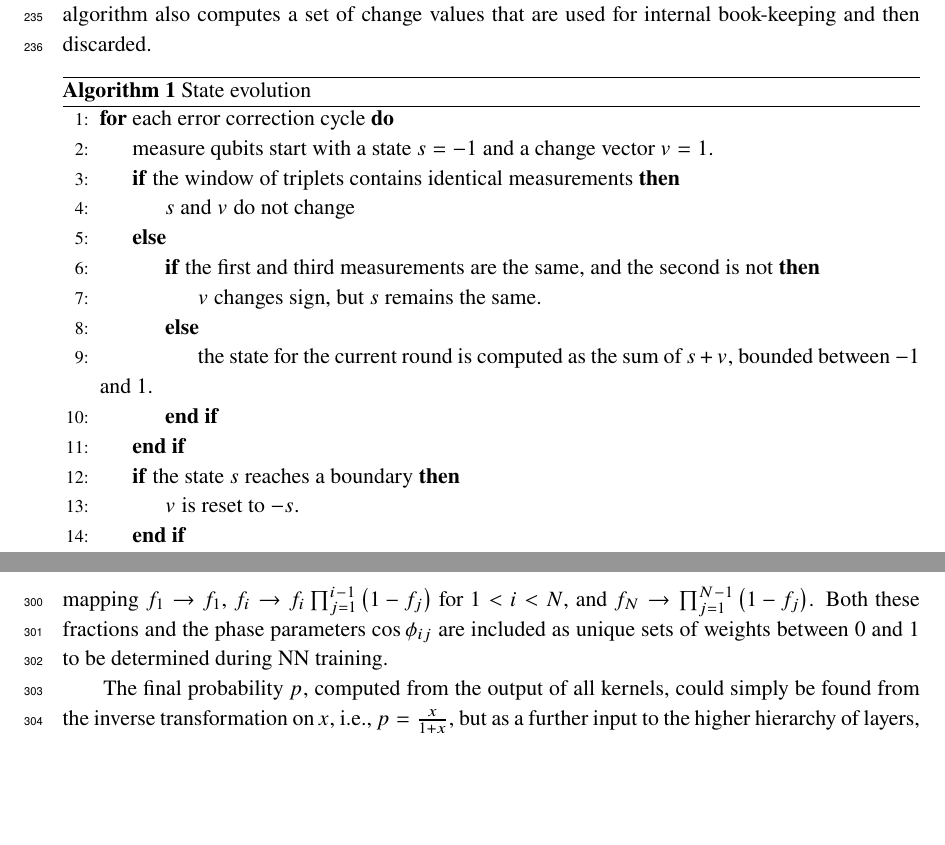
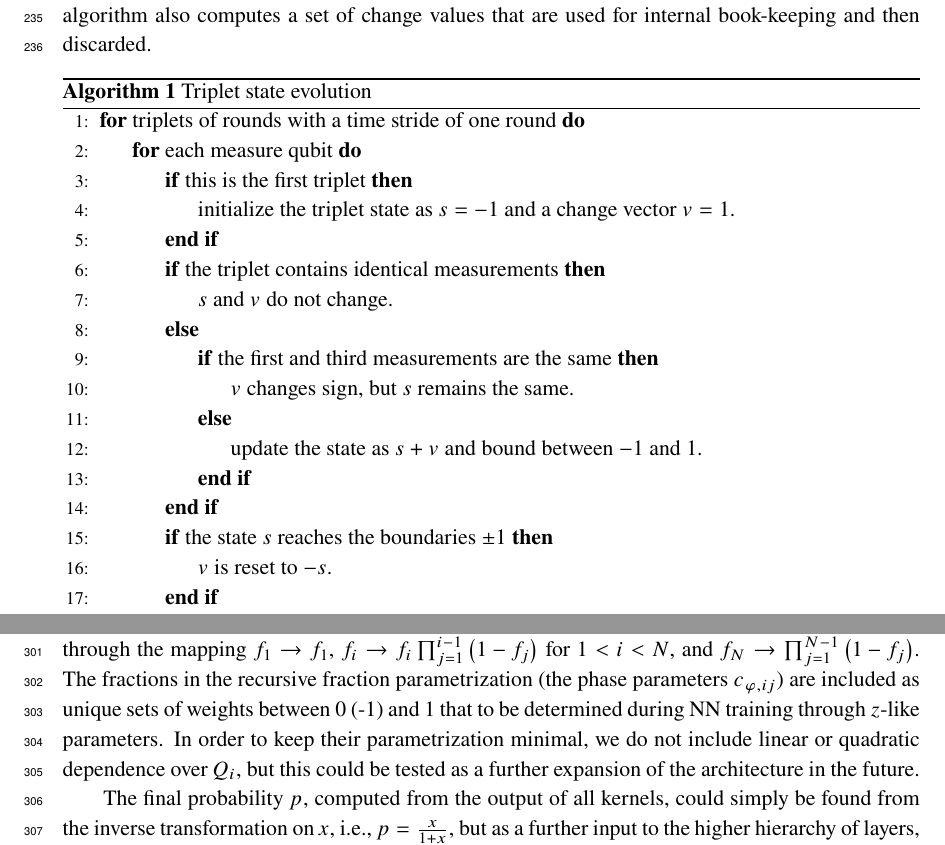
Before and after one commit to usarica/FNAL-DecodingWriteup, a LaTeX document (main.tex, which reads kernel_construction.tex, kernel_to_hidden.tex): two parts of pages 10 and 15 of 24, joined at a grey line, cut so that both start at the same text, the shorter picture padded with empty space. Compiled offline with pdfLaTeX.

Commit message:
Sync from Overleaf

```diff
--- a/kernel_construction.tex
+++ b/kernel_construction.tex
@@ -102,32 +102,28 @@ Until the final round in which the consistency of measure qubit states with thos
 There are, however, cases where an odd parity in detector events might be ambiguous to interpret on their own. Take for example the sequence $1000000$ of measure qubit states. In this case, an error could have occurred in an adjacent data qubit between rounds 1 and 2, or the first measurement of the measure qubit might have been erroneous. In both cases, correlations with the states of other measure qubits would need to be checked, and with additional errors in these states, frame shifts in where correlated errors occur could be possible.
 
 When there are three or more rounds of measurements, one can access a representation of the evolution of states that can be interpreted probabilistically; this representation can be used in a recurrent architecture that takes triplets of stabilizer measurements (doublets of detector events) as input in layers that ensure recurrent behavior.
-In order to do so, we need to define a stabilizer triplet state and an algorithm for the evolution of this state based on a moving window of triplets of measure qubit states --- see Algorithm \ref{alg:state_evolution} for the subroutine used to produce the states. Note this algorithm also computes a set of change values that are used for internal book-keeping and then discarded.
-% \begin{itemize}
-% \item At the beginning of each error correction cycle, measure qubits start with a state $s=-1$ and a change vector $v=1$.
-% \item If the window of triplets contains identical measurements, $s$ and $v$ do not change.
-% \item Otherwise, if the first and third measurements are the same, and the second is not, $v$ changes sign, but $s$ remains the same.
-% \item In all other cases, the state for the current round is computed as the sum of $s+v$, bounded between $-1$ and $1$.
-% \item If the state $s$ reaches a boundary, $v$ is reset to $-s$.
-% \end{itemize}
+In order to do so, we need to define a stabilizer triplet state and an algorithm for the evolution of this state based on a moving window of triplets of measure qubit states --- see Algorithm~\ref{alg:state_evolution} for the subroutine used to produce the states. Note this algorithm also computes a set of change values that are used for internal book-keeping and then discarded.
 
 \begin{algorithm}
-\caption{State evolution}
-\label{alg:state_evolution}
+\caption{Triplet state evolution}
 \begin{algorithmic}[1]
-\For{each error correction cycle}
-    \State measure qubits start with a state $s=-1$ and a change vector $v=1$.
-    \If{the window of triplets contains identical measurements}
-        \State $s$ and $v$ do not change
+\For{triplets of rounds with a time stride of one round}
+  \For{each measure qubit}
+    \If{this is the first triplet}
+      \State initialize the triplet state as $s=-1$ and a change vector $v=1$.
+    \EndIf
+    \If{the triplet contains identical measurements}
+      \State $s$ and $v$ do not change.
     \Else
-        \If{the first and third measurements are the same, and the second is not}
-            \State $v$ changes sign, but $s$ remains the same.
-        \Else
-            \State the state for the current round is computed as the sum of $s+v$, bounded between $-1$ and $1$.
-        \EndIf
+      \If{the first and third measurements are the same}
+        \State $v$ changes sign, but $s$ remains the same.
+      \Else
+        \State update the state as $s+v$ and bound between $-1$ and $1$.
+      \EndIf
     \EndIf
-    \If{the state $s$ reaches a boundary}
-        \State $v$ is reset to $-s$.
+    \If{the state $s$ reaches the boundaries $\pm1$}
+      \State $v$ is reset to $-s$.
     \EndIf
+  \EndFor
 \EndFor
 \end{algorithmic}
@@ -134,5 +131,4 @@ In order to do so, we need to define a stabilizer triplet state and an algorithm
 \end{algorithm}
-
 
 For illustration, here are a few examples of triplet state evolutions from measure qubit sequences for arbitrary individual measure qubits:
 \begin{itemize}
--- a/kernel_to_hidden.tex
+++ b/kernel_to_hidden.tex
@@ -70,3 +70,4 @@ In constructing $S_i$, we assume that evaluations of the same combination $i$ ha
-The fractions $f_i$ are subject to the constraint $\sum_{i=1}^{N} f_i = 1$, so they can be parametrized using recursive fractions, which would satisfy the constraint by construction and avoid a spurious parameter, \ie, through the mapping $f_1 \to f_1$, $f_i \to f_i\prod_{j=1}^{i-1}\left(1-f_j\right)$ for $1<i<N$, and $f_N \to \prod_{j=1}^{N-1}\left(1-f_j\right)$. Both these fractions and the phase parameters $\cos{\phi_{ij}}$ are included as unique sets of weights between 0 and 1 to be determined during NN training.
+In constructing $Q_i$, we assume that evaluations of the same combination $i$ have an underlying complex representation with the same overall phase, but $Q_i$ values with different indices $i$ do not have to carry the same phase, which justifies the phase difference parameters $c_{\varphi, ij}$.
+The fractions $f_i$ are scale factors over $Q_i$ to remain agnostic on how each kernel type contributes, and are subject to the constraint $\sum_{i=1}^{N} f_i = 1$. In the implementation, they are parametrized through recursive fractions, which would satisfy the constraint by construction and avoid a spurious parameter, \ie, through the mapping $f_1 \to f_1$, $f_i \to f_i\prod_{j=1}^{i-1}\left(1-f_j\right)$ for $1<i<N$, and $f_N \to \prod_{j=1}^{N-1}\left(1-f_j\right)$. The fractions in the recursive fraction parametrization (the phase parameters $c_{\varphi, ij}$) are included as unique sets of weights between 0 (-1) and 1 that to be determined during NN training through $z$-like parameters. In order to keep their parametrization minimal, we do not include linear or quadratic dependence over $Q_i$, but this could be tested as a further expansion of the architecture in the future.
 
 The final probability $p$, computed from the output of all kernels, could simply be found from the inverse transformation on $x$, \ie, $p=\frac{x}{1+x}$, but as a further input to the higher hierarchy of layers, we transform the final $x$ value into $z=\text{ln}(x)$ instead. Since there are $d^2$ such values, corresponding to each physical data qubit, transforming into a $z$-like variable adds more flexibility for the NN to learn nonuniform noise as one can add $d^2$ additional $z$-like trainable variables that explicitly break any symmetries.
--- a/main.tex
+++ b/main.tex
@@ -14,8 +14,8 @@
 
 \usepackage{enumerate}
 
-\usepackage{algorithm}      % if you want to use the Algorithm environment
-\usepackage{algpseudocode}  % if you want to use the Algorithm environment
+\usepackage{algorithm}
+\usepackage{algpseudocode}
 
 
 \graphicspath{
```
Also changed, not shown: intro.tex (+1 -1 lines), kernel_construction.tex (1 more changed lines), kernel_to_hidden.tex (6 more changed lines), main.tex (1 more changed lines).
